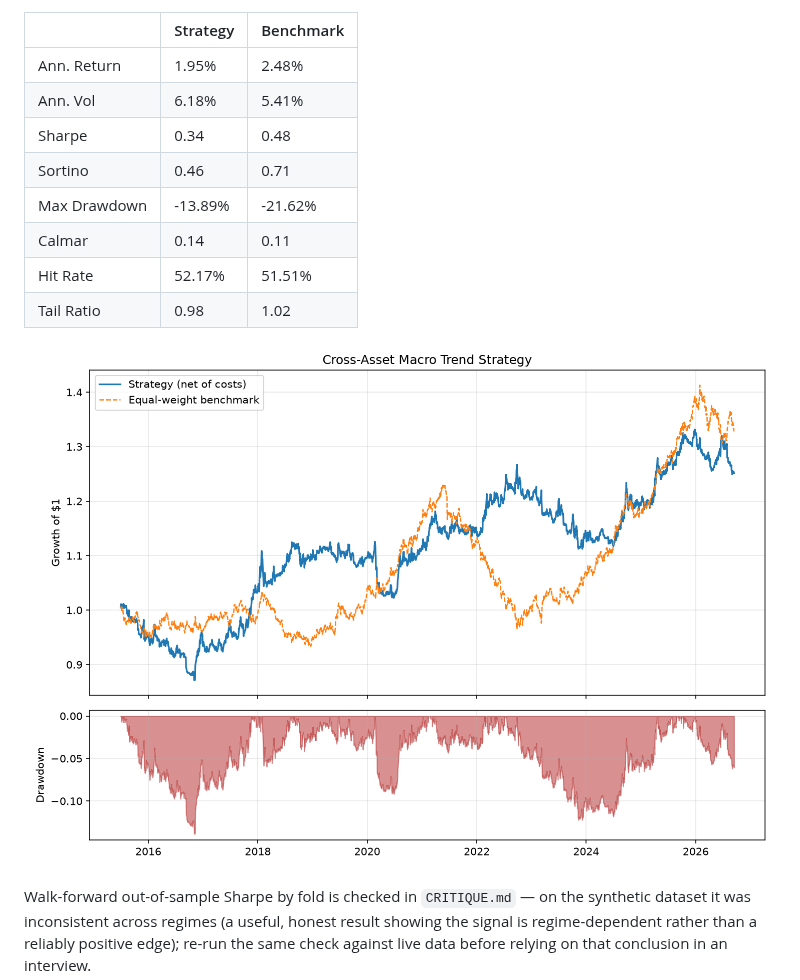
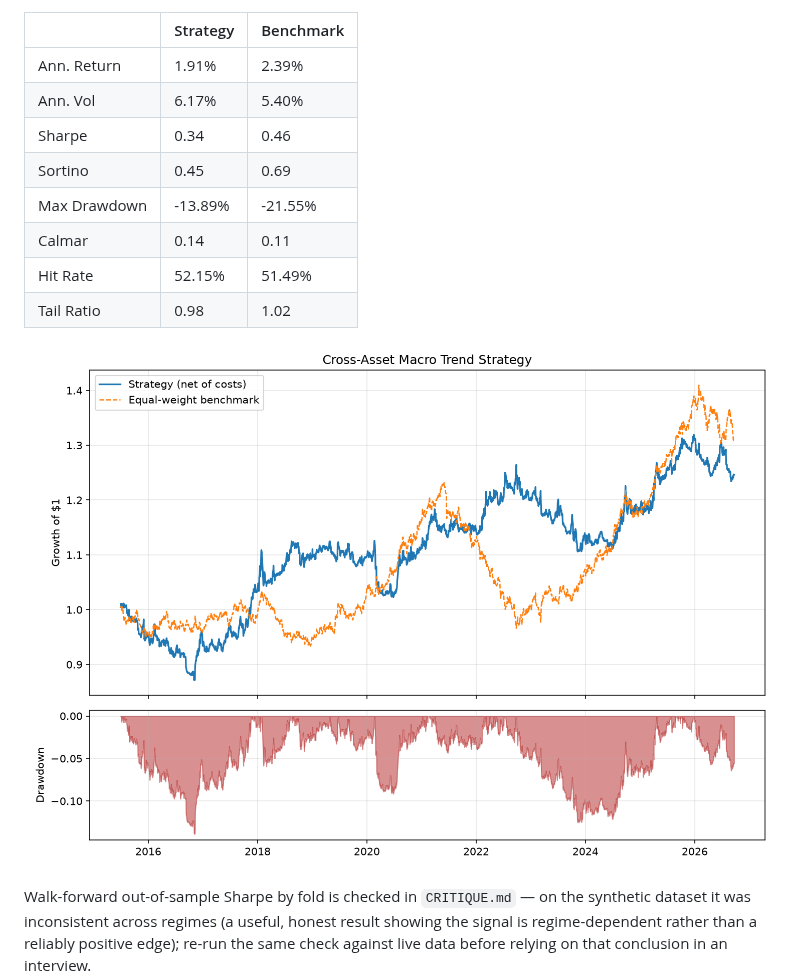
Before and after one commit to SachinMS206/cross-asset-macro-trend, a Markdown page: README.md, the part around one of its changes. Rendered like a GitHub page; pictures changed too: reports/performance.png.

```diff
--- a/README.md
+++ b/README.md
@@ -100,13 +100,13 @@ typed in by hand.
 
 |              | Strategy   | Benchmark   |
 |:-------------|:-----------|:------------|
-| Ann. Return  | 1.95%      | 2.48%       |
-| Ann. Vol     | 6.18%      | 5.41%       |
-| Sharpe       | 0.34       | 0.48        |
-| Sortino      | 0.46       | 0.71        |
-| Max Drawdown | -13.89%    | -21.62%     |
+| Ann. Return  | 1.91%      | 2.39%       |
+| Ann. Vol     | 6.17%      | 5.40%       |
+| Sharpe       | 0.34       | 0.46        |
+| Sortino      | 0.45       | 0.69        |
+| Max Drawdown | -13.89%    | -21.55%     |
 | Calmar       | 0.14       | 0.11        |
-| Hit Rate     | 52.17%     | 51.51%      |
+| Hit Rate     | 52.15%     | 51.49%      |
 | Tail Ratio   | 0.98       | 1.02        |
 
 ![Performance](reports/performance.png)
```
Also changed, not shown: other parts of README.md (+1 -1 lines), reports/metrics_table.md (+6 -6 lines), 1 other file.
